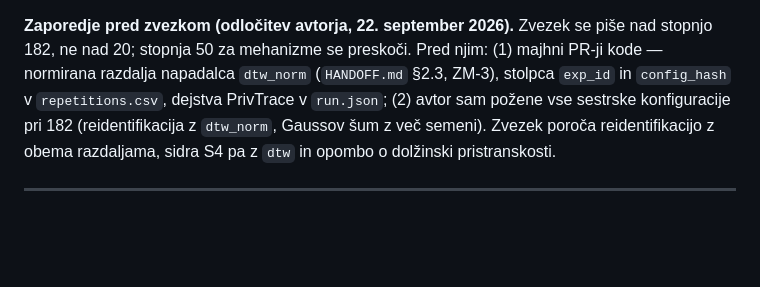
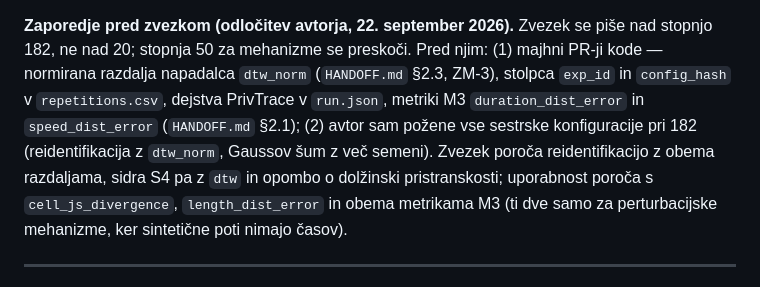
Before and after one commit to ZazoByIntent/RN-Synth-Gen-Sandbox2, a Markdown page: docs/NACRT_MEHANIZMI.md, the part around the change. Rendered like a GitHub page; blank space fills up the shorter version.

```diff
--- a/docs/NACRT_MEHANIZMI.md
+++ b/docs/NACRT_MEHANIZMI.md
@@ -165,10 +165,13 @@ do takrat vsak korak zapiše svoje vrstice v `HANDOFF.md` §2.3.
 **Zaporedje pred zvezkom (odločitev avtorja, 22. september 2026).** Zvezek se piše nad
 stopnjo 182, ne nad 20; stopnja 50 za mehanizme se preskoči. Pred njim: (1) majhni PR-ji
 kode — normirana razdalja napadalca `dtw_norm` (`HANDOFF.md` §2.3, ZM-3), stolpca
-`exp_id` in `config_hash` v `repetitions.csv`, dejstva PrivTrace v `run.json`; (2) avtor
+`exp_id` in `config_hash` v `repetitions.csv`, dejstva PrivTrace v `run.json`, metriki
+M3 `duration_dist_error` in `speed_dist_error` (`HANDOFF.md` §2.1); (2) avtor
 sam požene vse sestrske konfiguracije pri 182 (reidentifikacija z `dtw_norm`, Gaussov šum
 z več semeni). Zvezek poroča reidentifikacijo z obema razdaljama, sidra S4 pa z `dtw` in
-opombo o dolžinski pristranskosti.
+opombo o dolžinski pristranskosti; uporabnost poroča s `cell_js_divergence`,
+`length_dist_error` in obema metrikama M3 (ti dve samo za perturbacijske mehanizme, ker
+sintetične poti nimajo časov).
 
 ---
 
```
Also changed, not shown: CLAUDE.md (+2 -2 lines), docs/HANDOFF.md (+7 -4 lines).
